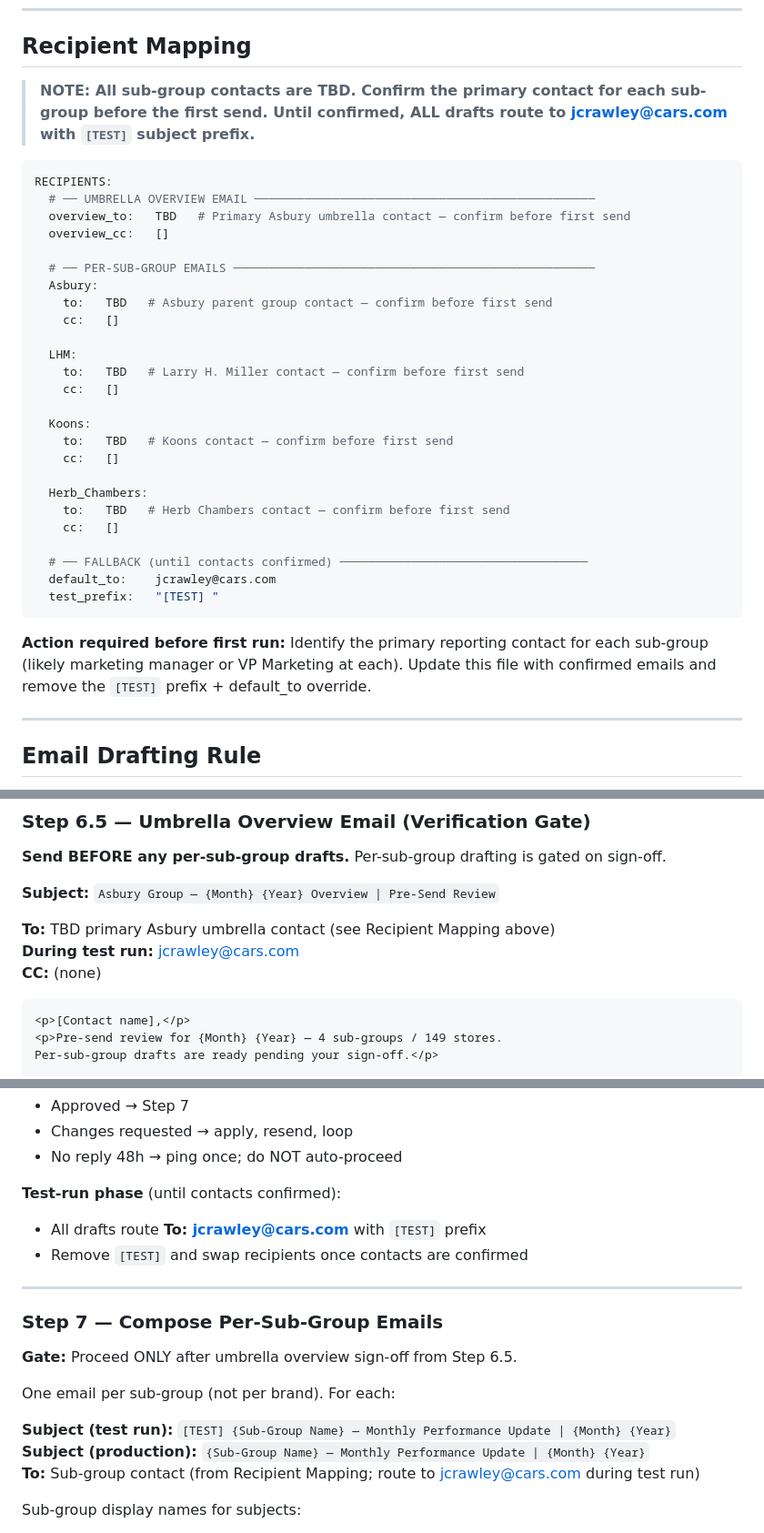
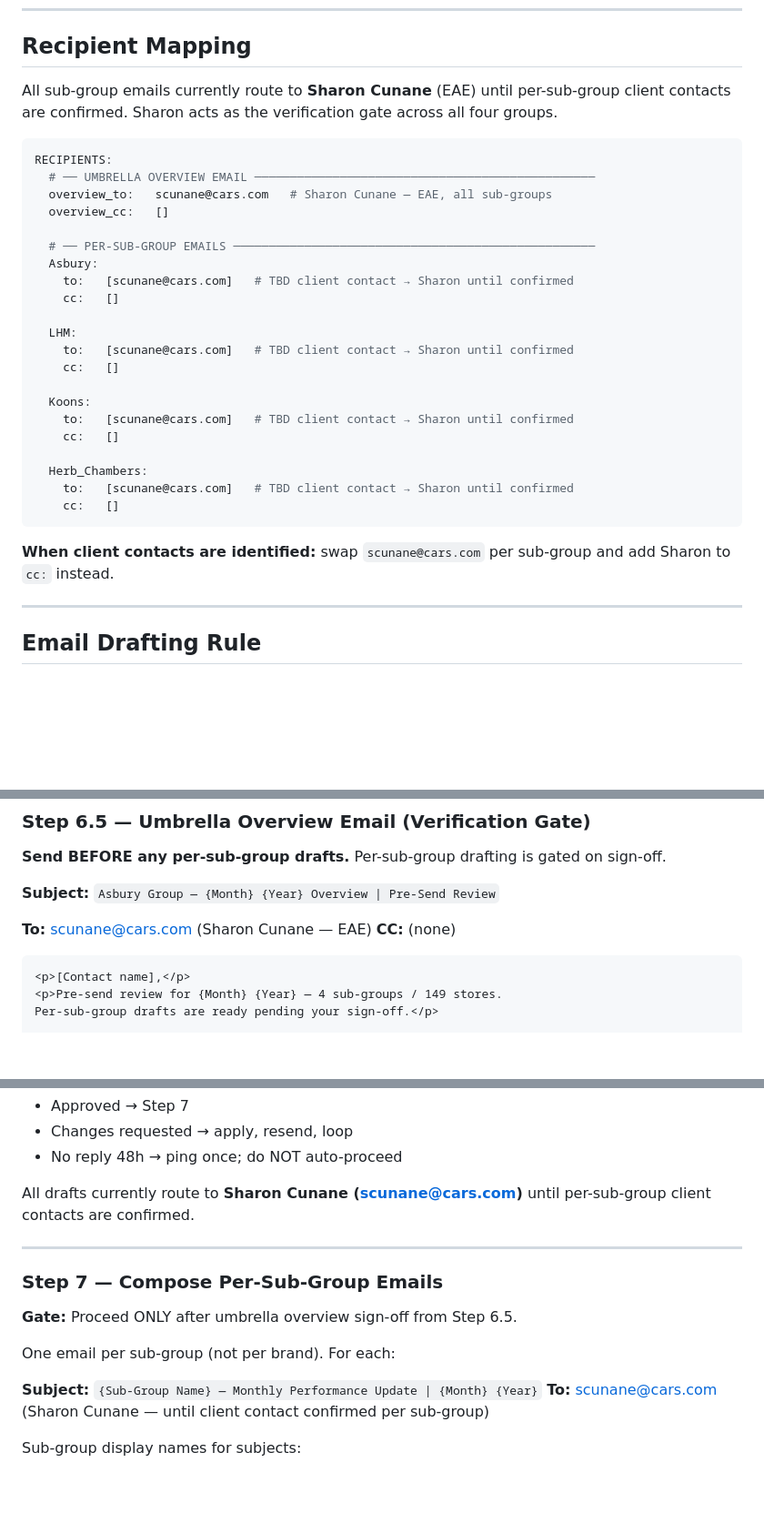
Before and after one commit to jakec86/market-intelligence-reports, a Markdown page: .claude/commands/asbury-monthly-report.md, 3 parts joined by grey strips. Shown at 91% size. Rendered like a GitHub page; blank space fills up the shorter version.

````diff
--- a/.claude/commands/asbury-monthly-report.md
+++ b/.claude/commands/asbury-monthly-report.md
@@ -199,37 +199,33 @@ SUB_GROUPS:
 
 ## Recipient Mapping
 
-> **NOTE: All sub-group contacts are TBD. Confirm the primary contact for each sub-group before the first send. Until confirmed, ALL drafts route to jcrawley@cars.com with `[TEST]` subject prefix.**
+All sub-group emails currently route to **Sharon Cunane** (EAE) until per-sub-group client contacts are confirmed. Sharon acts as the verification gate across all four groups.
 
 ```yaml
 RECIPIENTS:
   # ── UMBRELLA OVERVIEW EMAIL ────────────────────────────────────────────────
-  overview_to:   TBD   # Primary Asbury umbrella contact — confirm before first send
+  overview_to:   scunane@cars.com   # Sharon Cunane — EAE, all sub-groups
   overview_cc:   []
 
   # ── PER-SUB-GROUP EMAILS ───────────────────────────────────────────────────
   Asbury:
-    to:   TBD   # Asbury parent group contact — confirm before first send
+    to:   [scunane@cars.com]   # TBD client contact → Sharon until confirmed
     cc:   []
 
   LHM:
-    to:   TBD   # Larry H. Miller contact — confirm before first send
+    to:   [scunane@cars.com]   # TBD client contact → Sharon until confirmed
     cc:   []
 
   Koons:
-    to:   TBD   # Koons contact — confirm before first send
+    to:   [scunane@cars.com]   # TBD client contact → Sharon until confirmed
     cc:   []
 
   Herb_Chambers:
-    to:   TBD   # Herb Chambers contact — confirm before first send
+    to:   [scunane@cars.com]   # TBD client contact → Sharon until confirmed
     cc:   []
-
-  # ── FALLBACK (until contacts confirmed) ───────────────────────────────────
-  default_to:    jcrawley@cars.com
-  test_prefix:   "[TEST] "
 ```
 
-**Action required before first run:** Identify the primary reporting contact for each sub-group (likely marketing manager or VP Marketing at each). Update this file with confirmed emails and remove the `[TEST]` prefix + default_to override.
+**When client contacts are identified:** swap `scunane@cars.com` per sub-group and add Sharon to `cc:` instead.
 
 ---
 
@@ -459,8 +455,7 @@ Per-store insight (2–3 sentences): what's happening → revenue impact → spe
 
 **Subject:** `Asbury Group — {Month} {Year} Overview | Pre-Send Review`
 
-**To:** TBD primary Asbury umbrella contact (see Recipient Mapping above)
-**During test run:** jcrawley@cars.com
+**To:** scunane@cars.com (Sharon Cunane — EAE)
 **CC:** (none)
 
 ```html
@@ -503,9 +498,7 @@ Once approved I'll finalize the 4 per-sub-group drafts.</p>
 - Changes requested → apply, resend, loop
 - No reply 48h → ping once; do NOT auto-proceed
 
-**Test-run phase** (until contacts confirmed):
-- All drafts route **To: jcrawley@cars.com** with `[TEST]` prefix
-- Remove `[TEST]` and swap recipients once contacts are confirmed
+All drafts currently route to **Sharon Cunane (scunane@cars.com)** until per-sub-group client contacts are confirmed.
 
 ---
 
@@ -515,9 +508,8 @@ Once approved I'll finalize the 4 per-sub-group drafts.</p>
 
 One email per sub-group (not per brand). For each:
 
-**Subject (test run):** `[TEST] {Sub-Group Name} — Monthly Performance Update | {Month} {Year}`
-**Subject (production):** `{Sub-Group Name} — Monthly Performance Update | {Month} {Year}`
-**To:** Sub-group contact (from Recipient Mapping; route to jcrawley@cars.com during test run)
+**Subject:** `{Sub-Group Name} — Monthly Performance Update | {Month} {Year}`
+**To:** scunane@cars.com (Sharon Cunane — until client contact confirmed per sub-group)
 
 Sub-group display names for subjects:
 - `Asbury` → "Asbury Automotive Group"
````
Also changed, not shown: other parts of .claude/commands/asbury-monthly-report.md (+2 -2 lines), .claude/commands/echopark-monthly-report.md (+10 -28 lines).
